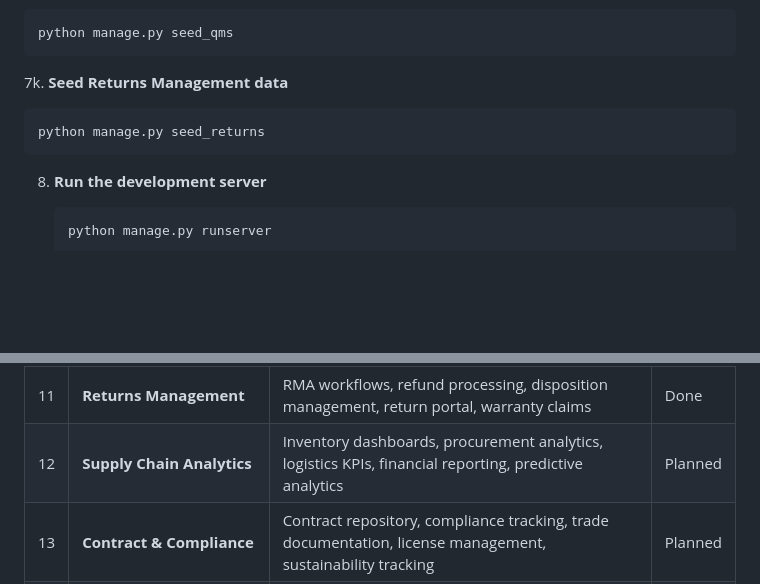
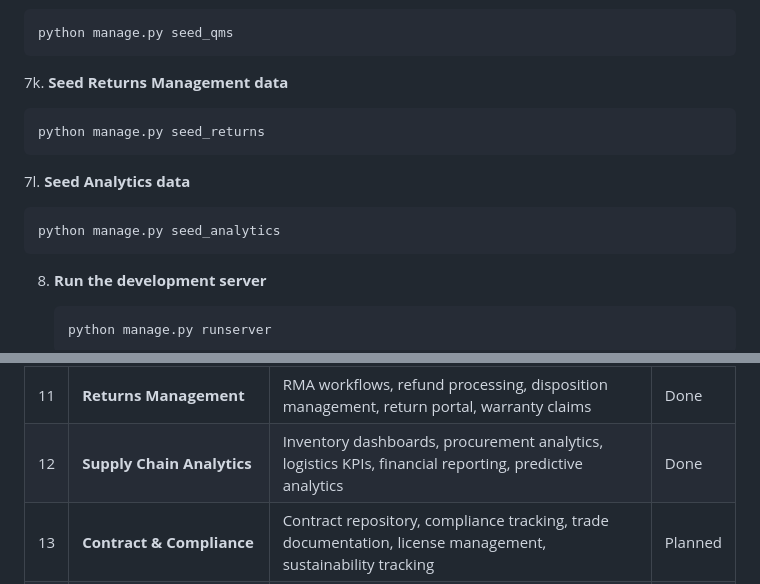
Before and after one commit to Navaid-KloneIT/NavSCM, a Markdown page: README.md, 2 parts joined by grey strips. GitHub-like rendering; blank space fills up the shorter version.

````diff
--- a/README.md
+++ b/README.md
@@ -274,6 +284,11 @@ Handles the return of products from customers back to the warehouse.
    python manage.py seed_returns
    ```
 
+7l. **Seed Analytics data**
+   ```bash
+   python manage.py seed_analytics
+   ```
+
 8. **Run the development server**
    ```bash
    python manage.py runserver
@@ -492,7 +520,7 @@ A high-level overview of planned modules for the NavSCM platform. Each module wi
 | 9 | **Manufacturing / Production** | Bill of materials (BOM), production scheduling, work orders, MRP, shop floor control | Done |
 | 10 | **Quality Management (QMS)** | Quality inspection, non-conformance reports, CAPA, audit management, certificates of analysis | Done |
 | 11 | **Returns Management** | RMA workflows, refund processing, disposition management, return portal, warranty claims | Done |
-| 12 | **Supply Chain Analytics** | Inventory dashboards, procurement analytics, logistics KPIs, financial reporting, predictive analytics | Planned |
+| 12 | **Supply Chain Analytics** | Inventory dashboards, procurement analytics, logistics KPIs, financial reporting, predictive analytics | Done |
 | 13 | **Contract & Compliance** | Contract repository, compliance tracking, trade documentation, license management, sustainability tracking | Planned |
 | 14 | **Asset Management** | Asset registry, preventive/breakdown maintenance, spare parts inventory, asset depreciation | Planned |
 | 15 | **Labor Management** | Labor planning, time & attendance, task assignment, performance tracking, payroll integration | Planned |
````
Also changed, not shown: other parts of README.md (+33 -10 lines).
